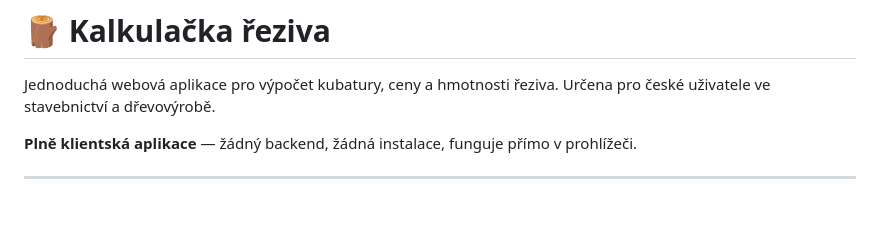
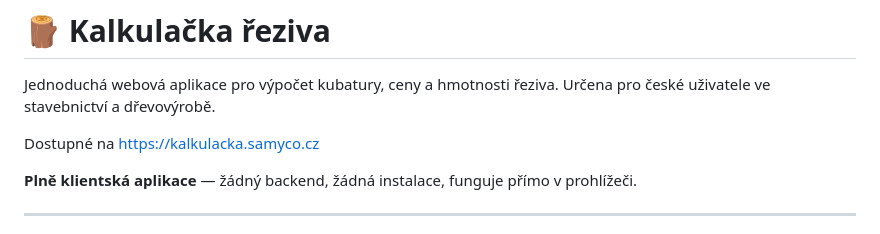
Before and after one commit to kimakicz/rezivo-vypocet, a Markdown page: README.md, the part around the change. Rendered like a GitHub page; blank space fills up the shorter version.

```diff
--- a/README.md
+++ b/README.md
@@ -1,6 +1,8 @@
 # 🪵 Kalkulačka řeziva
 
 Jednoduchá webová aplikace pro výpočet kubatury, ceny a hmotnosti řeziva. Určena pro české uživatele ve stavebnictví a dřevovýrobě.
+
+Dostupné na https://kalkulacka.samyco.cz
 
 **Plně klientská aplikace** — žádný backend, žádná instalace, funguje přímo v prohlížeči.
 
```
